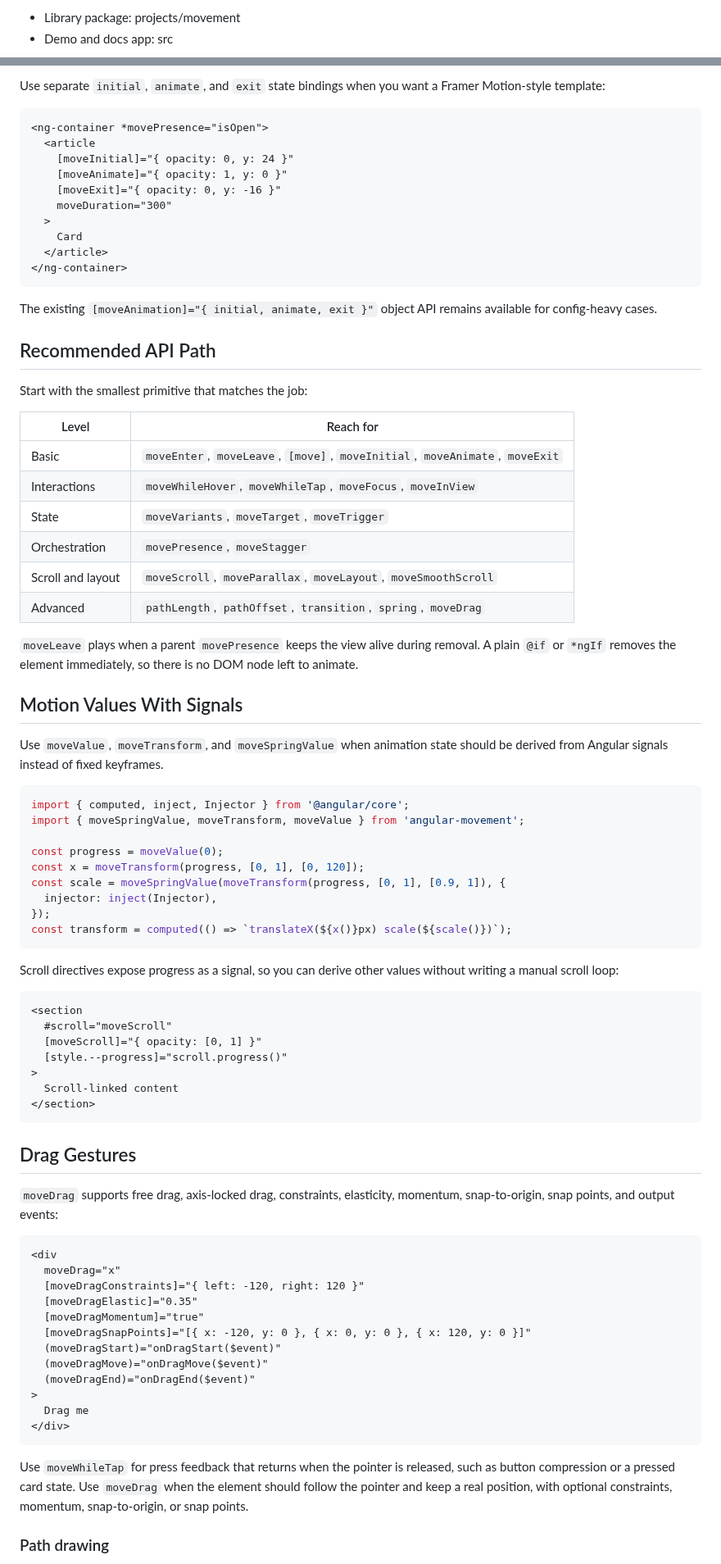
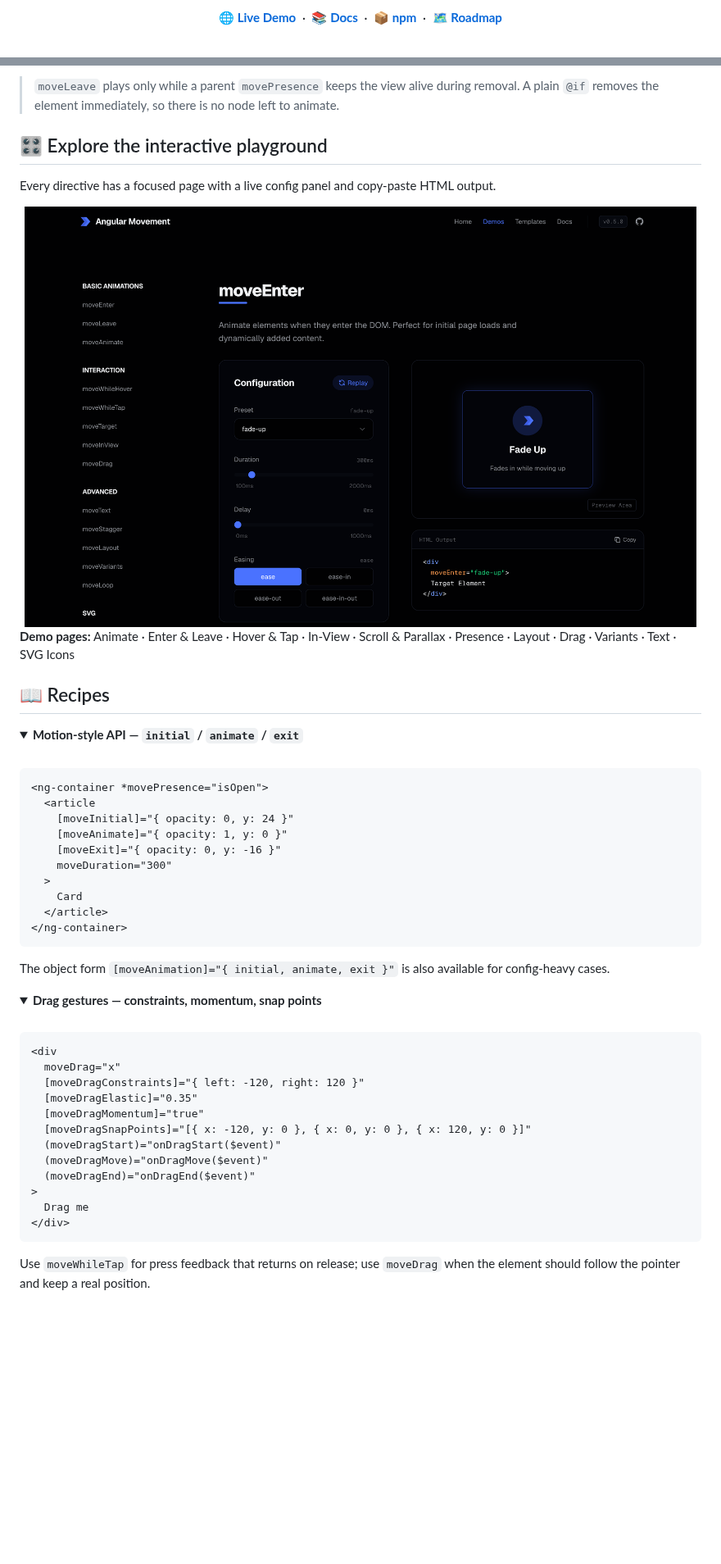
Before and after one commit to Andersseen/angular-movement, a Markdown page: README.md, 2 parts joined by grey strips. Shown at 82% size. Rendered like a GitHub page; pictures changed too: .github/assets/demos.png (added); folded sections open; blank space fills up the shorter version.

Commit message:
feat: update readme

````diff
--- a/README.md
+++ b/README.md
@@ -19,4 +21,11 @@ Repository structure:
 
-- Library package: projects/movement
-- Demo and docs app: src
+<p>
+  <a href="https://angular-movement.andersseen.dev"><b>🌐 Live Demo</b></a>
+  &nbsp;·&nbsp;
+  <a href="https://angular-movement.andersseen.dev/docs"><b>📚 Docs</b></a>
+  &nbsp;·&nbsp;
+  <a href="https://www.npmjs.com/package/angular-movement"><b>📦 npm</b></a>
+  &nbsp;·&nbsp;
+  <a href="ROADMAP.md"><b>🗺️ Roadmap</b></a>
+</p>
 
@@ -115,6 +129,26 @@ angular-movement v0.2.0 adds first-class support for SVG path drawing and icon m
 
-Use separate `initial`, `animate`, and `exit` state bindings when you want a
-Framer Motion-style template:
+> `moveLeave` plays only while a parent `movePresence` keeps the view alive during removal.
+> A plain `@if` removes the element immediately, so there is no node left to animate.
+
+## 🎛️ Explore the interactive playground
+
+Every directive has a focused page with a live config panel and copy-paste HTML output.
+
+<div align="center">
+  <a href="https://angular-movement.andersseen.dev/demos">
+    <img src=".github/assets/demos.png" alt="Interactive demos playground" width="820" />
+  </a>
+</div>
+
+**Demo pages:** Animate · Enter & Leave · Hover & Tap · In-View · Scroll & Parallax · Presence ·
+Layout · Drag · Variants · Text · SVG Icons
+
+## 📖 Recipes
+
+<details>
+<summary><b>Motion-style API — <code>initial</code> / <code>animate</code> / <code>exit</code></b></summary>
+
+<br/>
 
 ```html
 <ng-container *movePresence="isOpen">
@@ -129,59 +163,14 @@ Framer Motion-style template:
 </ng-container>
 ```
 
-The existing `[moveAnimation]="{ initial, animate, exit }"` object API remains
-available for config-heavy cases.
+The object form `[moveAnimation]="{ initial, animate, exit }"` is also available for config-heavy cases.
 
-## Recommended API Path
+</details>
 
-Start with the smallest primitive that matches the job:
+<details>
+<summary><b>Drag gestures — constraints, momentum, snap points</b></summary>
 
-| Level             | Reach for                                                                    |
-| ----------------- | ---------------------------------------------------------------------------- |
-| Basic             | `moveEnter`, `moveLeave`, `[move]`, `moveInitial`, `moveAnimate`, `moveExit` |
-| Interactions      | `moveWhileHover`, `moveWhileTap`, `moveFocus`, `moveInView`                  |
-| State             | `moveVariants`, `moveTarget`, `moveTrigger`                                  |
-| Orchestration     | `movePresence`, `moveStagger`                                                |
-| Scroll and layout | `moveScroll`, `moveParallax`, `moveLayout`, `moveSmoothScroll`               |
-| Advanced          | `pathLength`, `pathOffset`, `transition`, `spring`, `moveDrag`               |
-
-`moveLeave` plays when a parent `movePresence` keeps the view alive during removal. A plain `@if`
-or `*ngIf` removes the element immediately, so there is no DOM node left to animate.
-
-## Motion Values With Signals
-
-Use `moveValue`, `moveTransform`, and `moveSpringValue` when animation state should be derived from
-Angular signals instead of fixed keyframes.
-
-```ts
-import { computed, inject, Injector } from '@angular/core';
-import { moveSpringValue, moveTransform, moveValue } from 'angular-movement';
-
-const progress = moveValue(0);
-const x = moveTransform(progress, [0, 1], [0, 120]);
-const scale = moveSpringValue(moveTransform(progress, [0, 1], [0.9, 1]), {
-  injector: inject(Injector),
-});
-const transform = computed(() => `translateX(${x()}px) scale(${scale()})`);
-```
-
-Scroll directives expose progress as a signal, so you can derive other values without writing a
-manual scroll loop:
-
-```html
-<section
-  #scroll="moveScroll"
-  [moveScroll]="{ opacity: [0, 1] }"
-  [style.--progress]="scroll.progress()"
->
-  Scroll-linked content
-</section>
-```
-
-## Drag Gestures
-
-`moveDrag` supports free drag, axis-locked drag, constraints, elasticity,
-momentum, snap-to-origin, snap points, and output events:
+<br/>
 
 ```html
 <div
@@ -198,9 +187,8 @@ momentum, snap-to-origin, snap points, and output events:
 </div>
 ```
 
-Use `moveWhileTap` for press feedback that returns when the pointer is released, such as button
-compression or a pressed card state. Use `moveDrag` when the element should follow the pointer and
-keep a real position, with optional constraints, momentum, snap-to-origin, or snap points.
+Use `moveWhileTap` for press feedback that returns on release; use `moveDrag` when the element
+should follow the pointer and keep a real position.
 
-### Path drawing
+</details>
 
````
Also changed, not shown: other parts of README.md (+138 -156 lines), .github/assets/hero.png (added), 1 other file.
